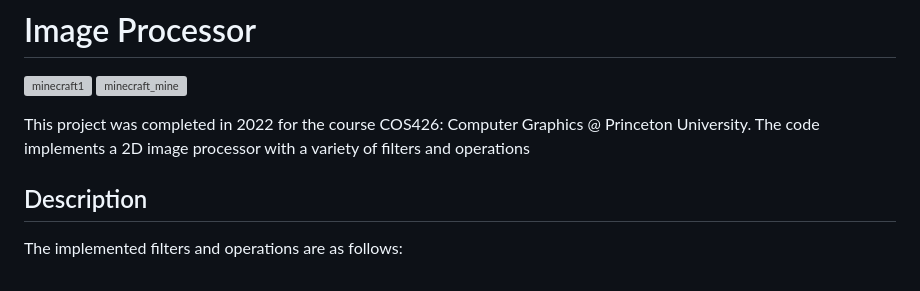
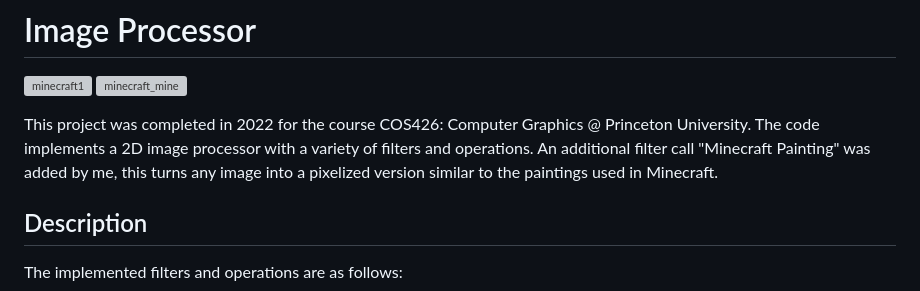
Before and after one commit to lauren-e-gardner/Image_Processor, a Markdown page: README.md, the part around the change. Drawn GitHub-style; grey boxes are pictures that could not be loaded.

```diff
--- a/README.md
+++ b/README.md
@@ -4,7 +4,7 @@
 ![minecraft_mine](https://github.com/lauren-e-gardner/Image_Processor/assets/157167532/3707c359-72a1-4c1b-ba0e-e4a25283d053)
 
 
-This project was completed in 2022 for the course COS426: Computer Graphics @ Princeton University. The code implements a 2D image processor with a variety of filters and operations
+This project was completed in 2022 for the course COS426: Computer Graphics @ Princeton University. The code implements a 2D image processor with a variety of filters and operations. An additional filter call "Minecraft Painting" was added by me, this turns any image into a pixelized version similar to the paintings used in Minecraft.
 
 ## Description
 
```
